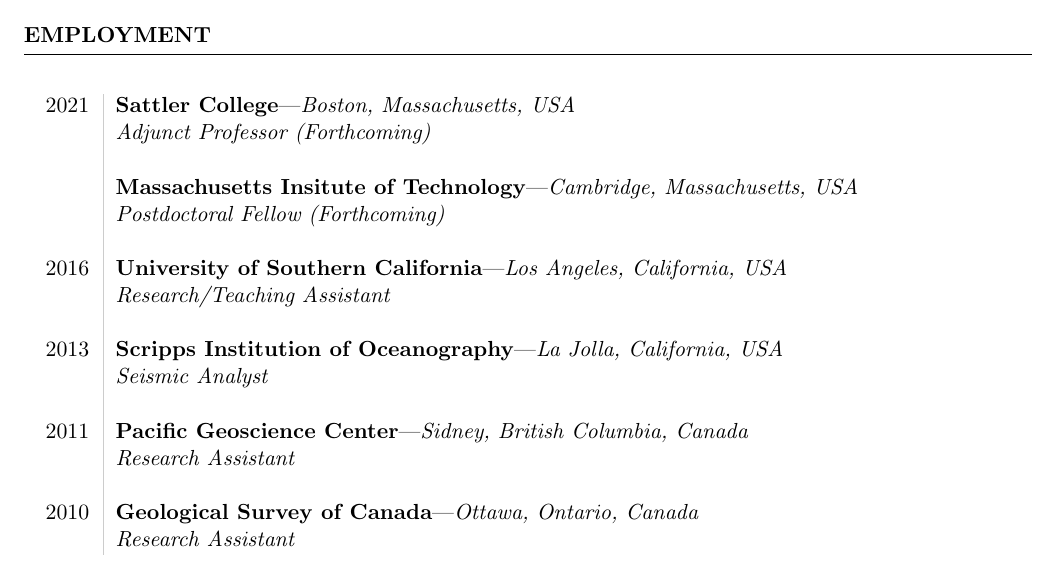
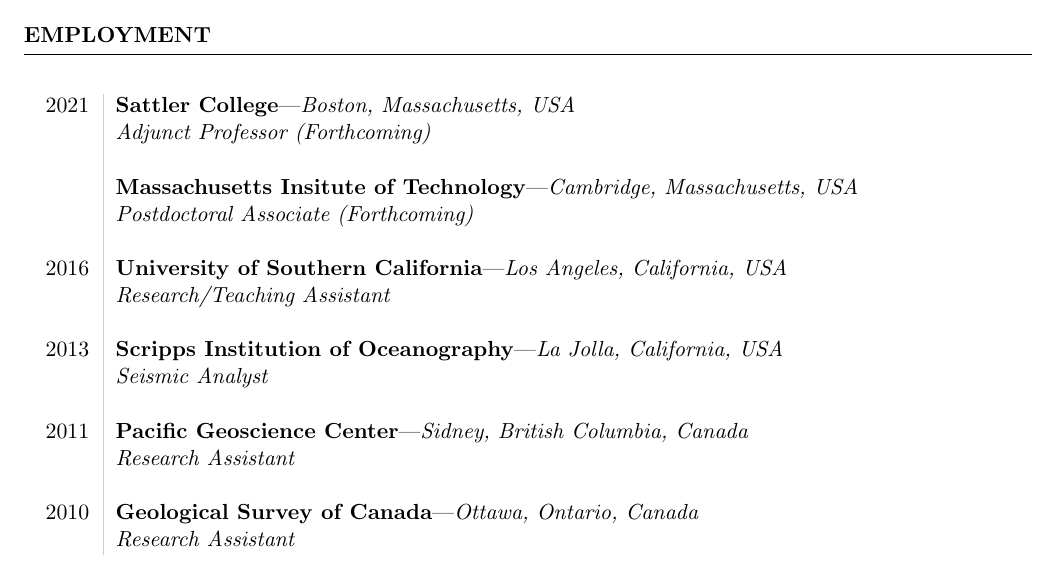
Before and after one commit to malcolmw/curriculum_vitae, a LaTeX CV (main.tex, which reads employment.tex): part of page 1 of 7, cut so that both start at the same text. Compiled offline with pdfLaTeX.

Commit message:
Update employment section.

```diff
--- a/employment.tex
+++ b/employment.tex
@@ -5,7 +5,7 @@
 			& \textit{Adjunct Professor (Forthcoming)} \\
 			\\
 			& \textbf{Massachusetts Insitute of Technology}---\textit{Cambridge, Massachusetts, USA}\\
-			& \textit{Postdoctoral Fellow (Forthcoming)} \\
+			& \textit{Postdoctoral Associate (Forthcoming)} \\
 			\\
 		2016
 			& \textbf{University of Southern California}---\textit{Los Angeles, California, USA}\\
```
